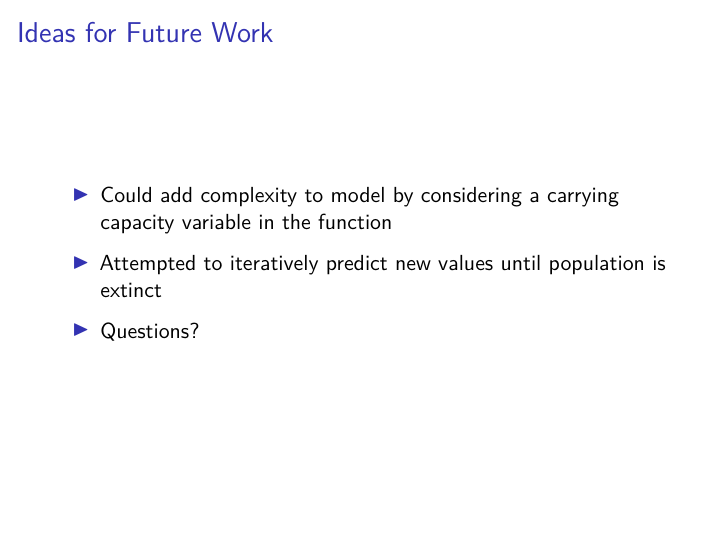
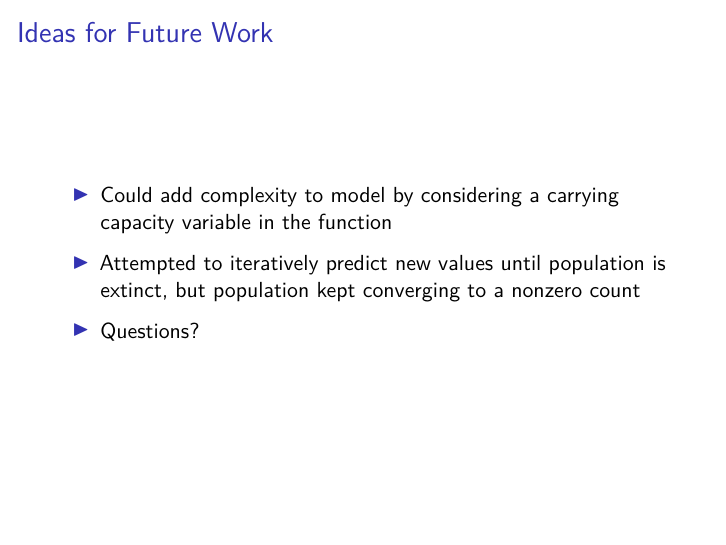
Before and after one commit to ST541-Fall2018/Regression_Population_Decline-ProbCompSim_Project, an R Markdown document (Presentation and Report/Modeling Population Decline Presentation.Rmd): page 5 of 5. Rendered offline with R 4.5, knitr and Pandoc, then LaTeX, with nearby package versions; code that draws random numbers runs with fixed seeds of ours.

Commit message:
updated presentation

```diff
--- a/Presentation and Report/Modeling Population Decline Presentation.Rmd
+++ b/Presentation and Report/Modeling Population Decline Presentation.Rmd
@@ -145,6 +145,6 @@ pop.decline(df = addax, ntimes = 100)
 ## Ideas for Future Work
 
 - Could add complexity to model by considering a carrying capacity variable in the function
-- Attempted to iteratively predict new values until population is extinct
+- Attempted to iteratively predict new values until population is extinct, but population kept converging to a nonzero count
 
 - Questions?
```
Also changed, not shown: Essential Code and Examples/Modeling Population Decline Function.R (line endings or trailing spaces), Presentation and Report/Modeling_Population_Decline_Presentation.pdf.
